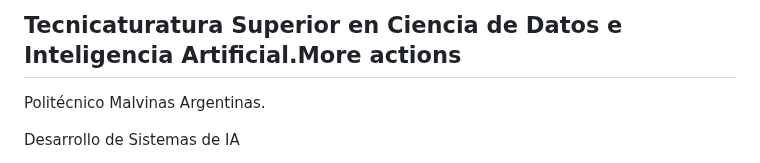
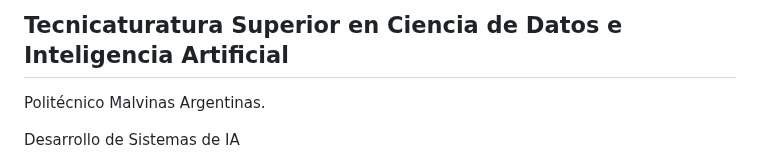
Before and after one commit to silviabolana2006/Autoevaluacion_de_desempenio_laboral, a Markdown page: README.md, the part around the change. Rendered like a GitHub page.

```diff
--- a/README.md
+++ b/README.md
@@ -1,4 +1,4 @@
-## Tecnicaturatura Superior en Ciencia de Datos e Inteligencia Artificial.More actions
+## Tecnicaturatura Superior en Ciencia de Datos e Inteligencia Artificial
 
 Politécnico Malvinas Argentinas.
 
```
